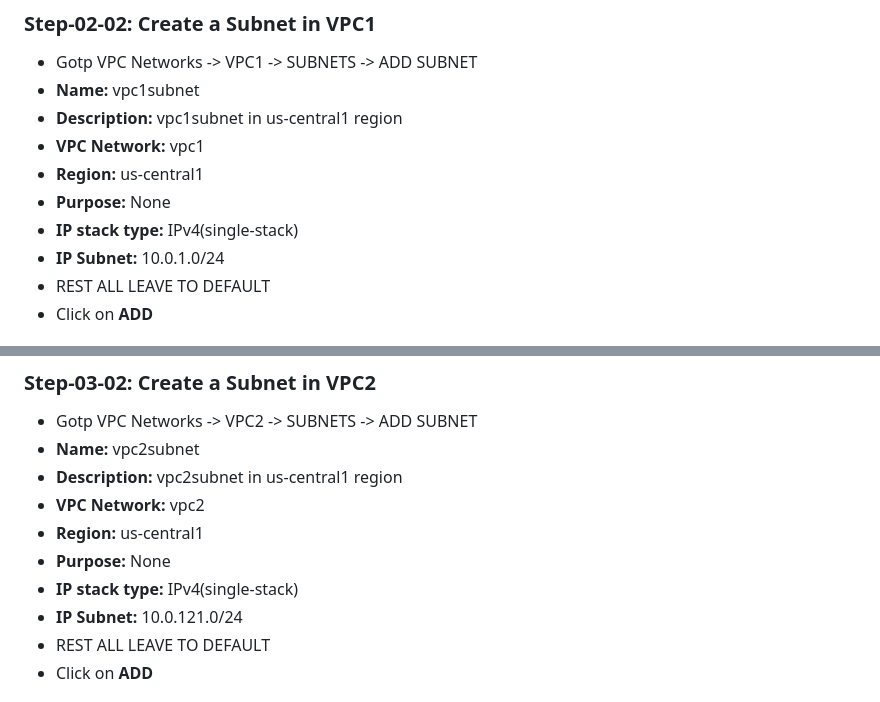
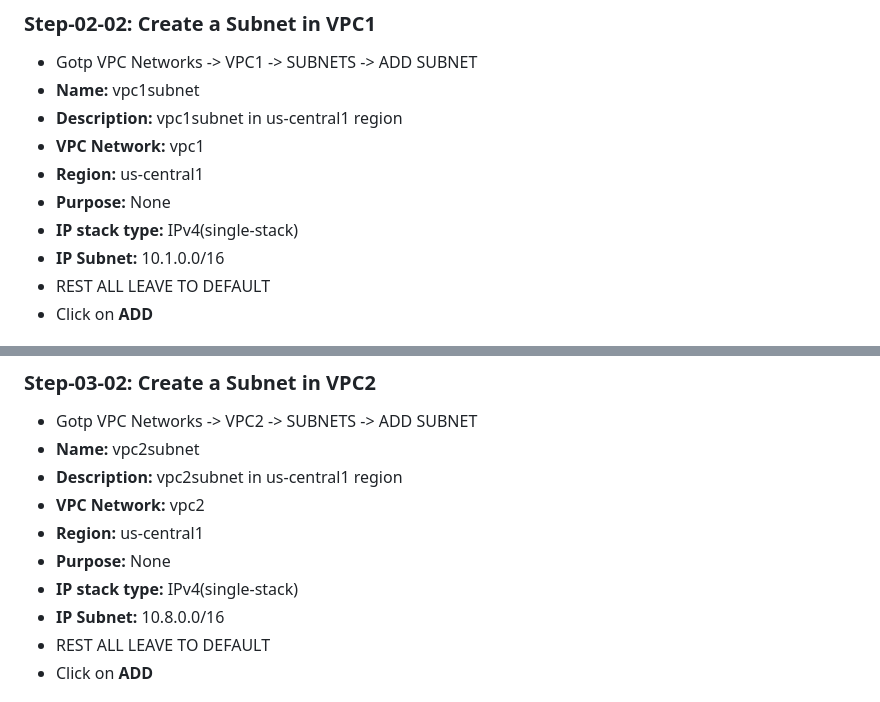
Before and after one commit to stacksimplify/google-cloud-certifications, a Markdown page: Cloud-VPC/11-VPC-Peering/README.md, 2 parts joined by grey strips. Drawn GitHub-style.

Commit message:
Welcome to StackSimplify

```diff
--- a/Cloud-VPC/11-VPC-Peering/README.md
+++ b/Cloud-VPC/11-VPC-Peering/README.md
@@ -29,7 +29,7 @@
 - **Region:** us-central1
 - **Purpose:** None
 - **IP stack type:** IPv4(single-stack)
-- **IP Subnet:** 10.0.1.0/24
+- **IP Subnet:** 10.1.0.0/16
 - REST ALL LEAVE TO DEFAULT
 - Click on **ADD**
 
@@ -55,7 +55,7 @@
 - **Region:** us-central1
 - **Purpose:** None
 - **IP stack type:** IPv4(single-stack)
-- **IP Subnet:** 10.0.121.0/24
+- **IP Subnet:** 10.8.0.0/16
 - REST ALL LEAVE TO DEFAULT
 - Click on **ADD**
 
```
